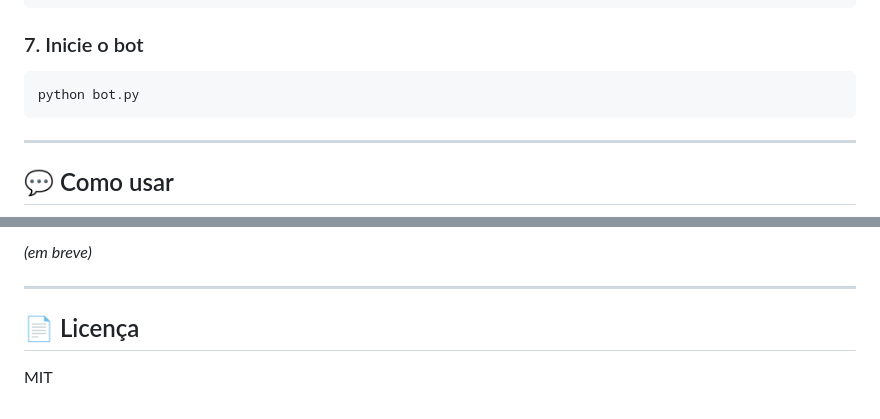
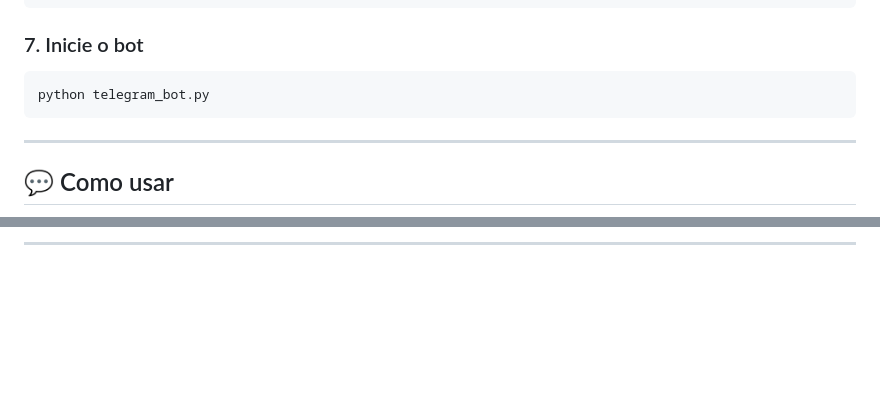
Before and after one commit to MirandaSoulcelo/GameBot, a Markdown page: README.md, 2 parts joined by grey strips. Drawn GitHub-style; blank space fills up the shorter version.

````diff
--- a/README.md
+++ b/README.md
@@ -94,7 +86,7 @@ python knowledge_base_builder.py
 ### 7. Inicie o bot
 
 ```bash
-python bot.py
+python telegram_bot.py
 ```
 
 ---
@@ -133,8 +130,2 @@ python bot.py
 
-*(em breve)*
-
----
-
-## 📄 Licença
-
-MIT
+--------------------------------------------------------------------------------
````
Also changed, not shown: other parts of README.md (+5 -8 lines).
